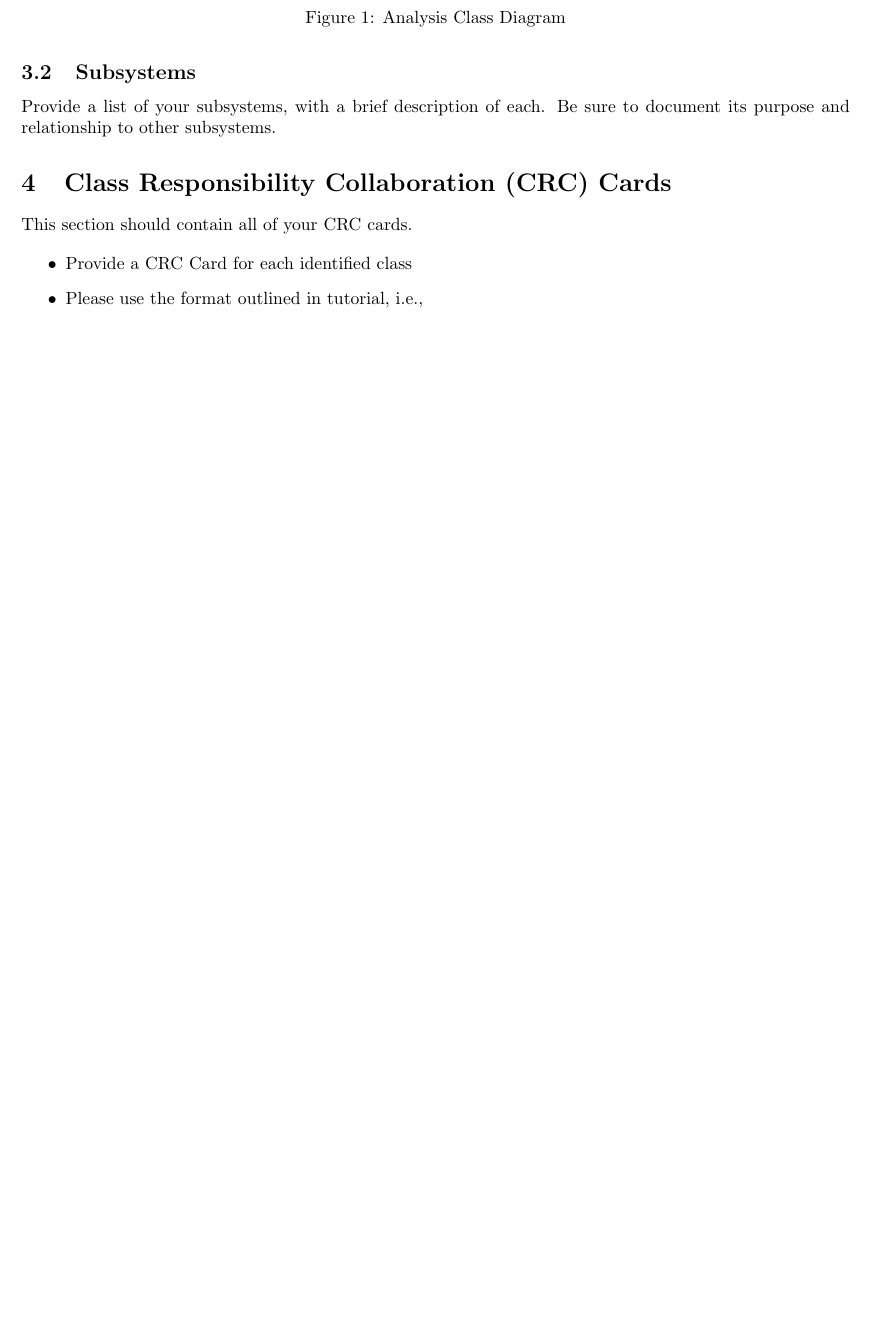
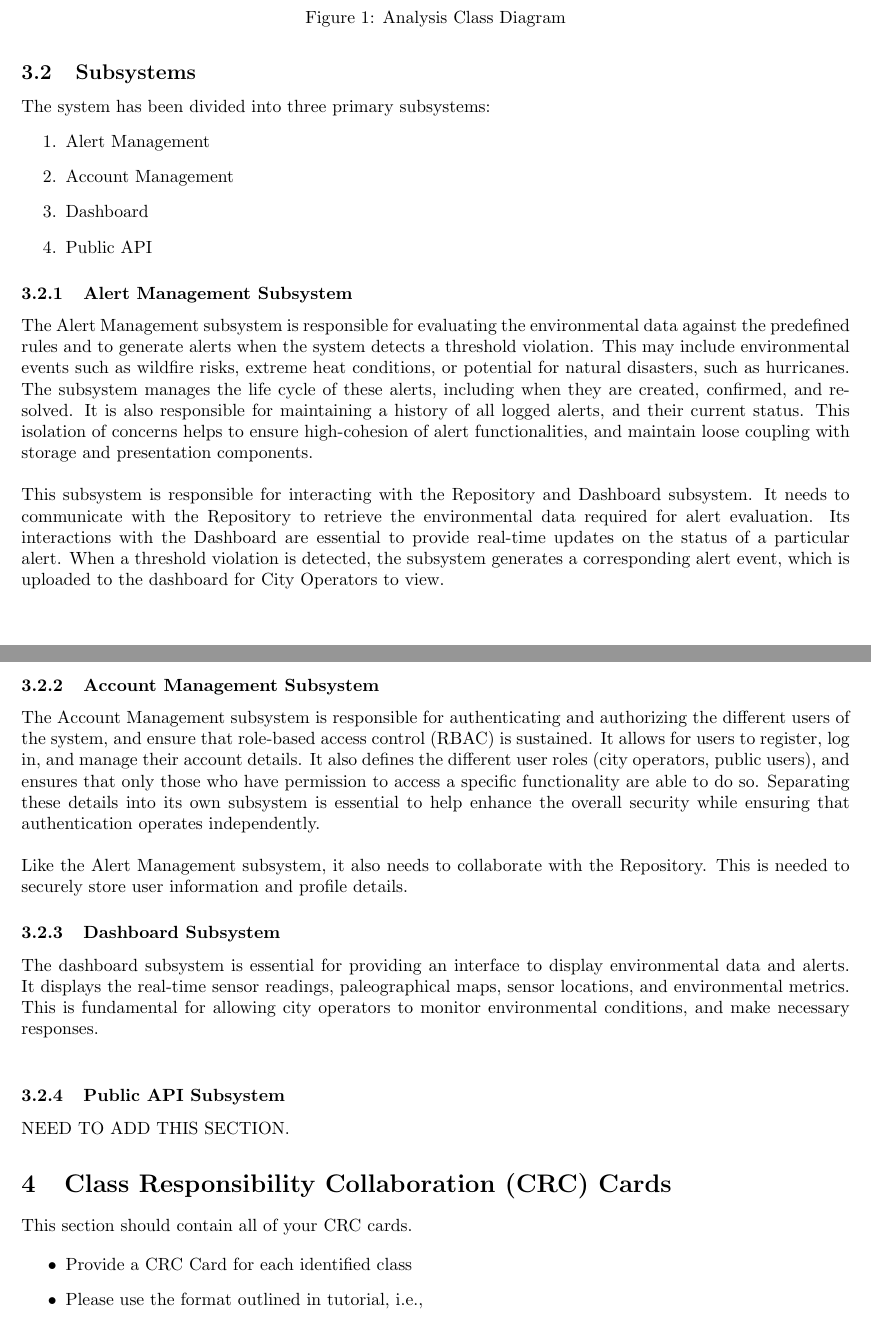
Before and after one commit to Yug-Vashisth/3A04_Group1, a LaTeX document (Deliverable_2/SE3A04_D2_Template.tex): part of page 3 of 4 before the commit and two parts of pages 3 and 4 of 4 after it, the two joined at a grey line, cut so that both start at the same text, the shorter picture padded with empty space. Compiled offline with pdfLaTeX.

Commit message:
Adding section 3.2 - subsystems

```diff
--- a/Deliverable_2/SE3A04_D2_Template.tex
+++ b/Deliverable_2/SE3A04_D2_Template.tex
@@ -131,8 +131,29 @@ This section should provide an overview of the overall architectural design of y
 \subsection{Subsystems}
 \label{sub:subsystems}
 % Begin SubSection
- Provide a list of your subsystems, with a brief description of each. Be sure to document its purpose and relationship to other subsystems.
+The system has been divided into three primary subsystems:
+\begin{enumerate}
+    \item Alert Management
+    \item Account Management
+    \item Dashboard
+    \item Public API
+\end{enumerate}
+\subsubsection{Alert Management Subsystem}
+The Alert Management subsystem is responsible for evaluating the environmental data against the predefined rules and to generate alerts when the system detects a threshold violation. This may include environmental events such as wildfire risks, extreme heat conditions, or potential for natural disasters, such as hurricanes. The subsystem manages the life cycle of these alerts, including when they are created, confirmed, and resolved. It is also responsible for  maintaining a history of all logged alerts, and their current status. This isolation of concerns helps to ensure high-cohesion of alert functionalities, and maintain loose coupling with storage and presentation components.\\
 
+\noindent This subsystem is responsible for interacting with the Repository and Dashboard subsystem. It needs to communicate with the Repository to retrieve the environmental data required for alert evaluation. Its interactions with the Dashboard are essential to provide real-time updates on the status of a particular alert. When a threshold violation is detected, the subsystem generates a corresponding alert event, which is uploaded to the dashboard for City Operators to view.
+
+\subsubsection{Account Management Subsystem}
+The Account Management subsystem is responsible for authenticating and authorizing the different users of the system, and ensure that role-based access control (RBAC) is sustained. It allows for users to register, log in, and manage their account details. It also defines the different user roles (city operators, public users), and ensures that only those who have permission to access a specific functionality are able to do so. Separating these details into its own subsystem is essential to help enhance the overall security while ensuring that authentication operates independently. \\
+
+\noindent Like the Alert Management subsystem, it also needs to collaborate with the Repository. This is needed to securely store user information and profile details.
+
+\subsubsection{Dashboard Subsystem}
+The dashboard subsystem is essential for providing an interface to display environmental data and alerts. It displays the real-time sensor readings, paleographical maps, sensor locations, and environmental metrics. This is fundamental for allowing city operators to monitor environmental conditions, and make necessary responses. \\
+% End SubSection
+
+\subsubsection{Public API Subsystem}
+NEED TO ADD THIS SECTION.
 % End SubSection
 
 % End Section
```
